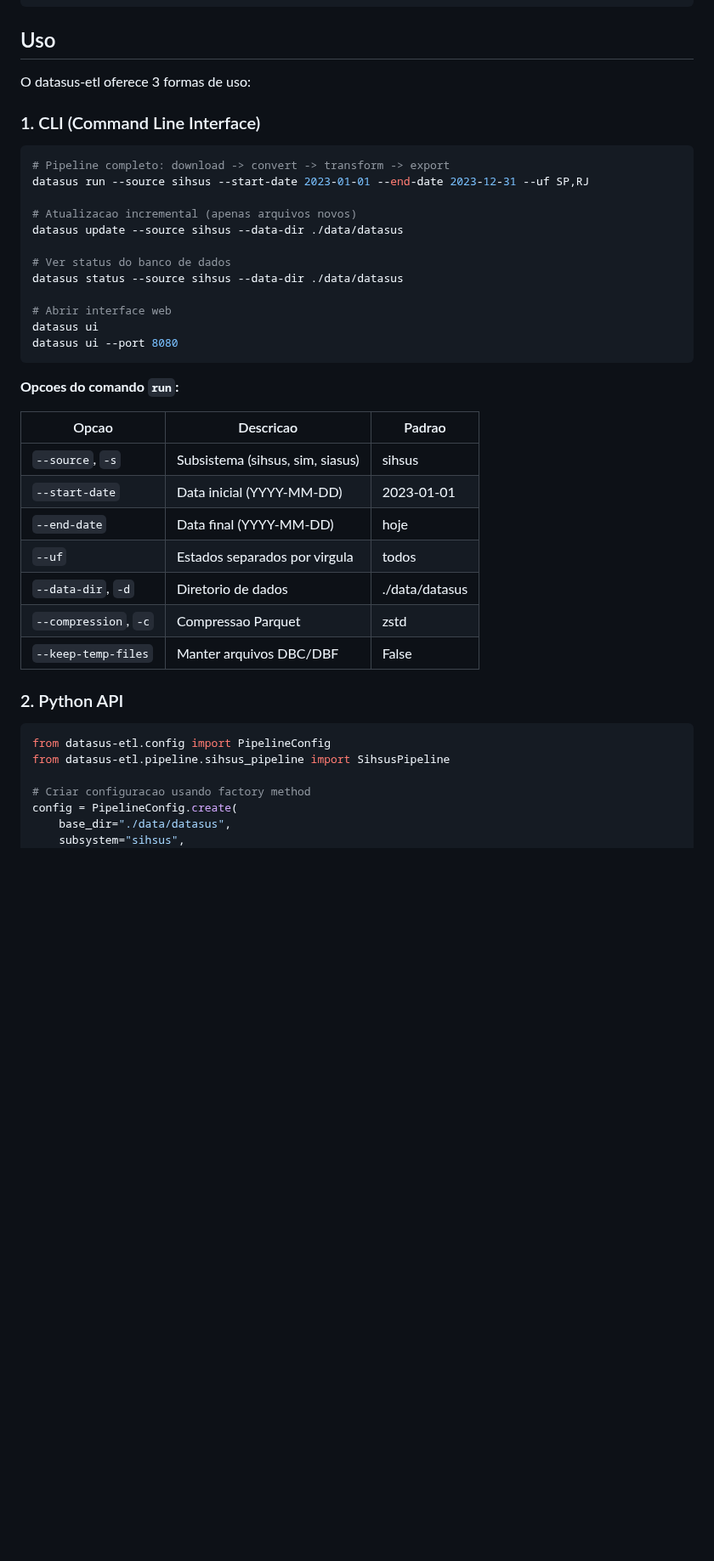
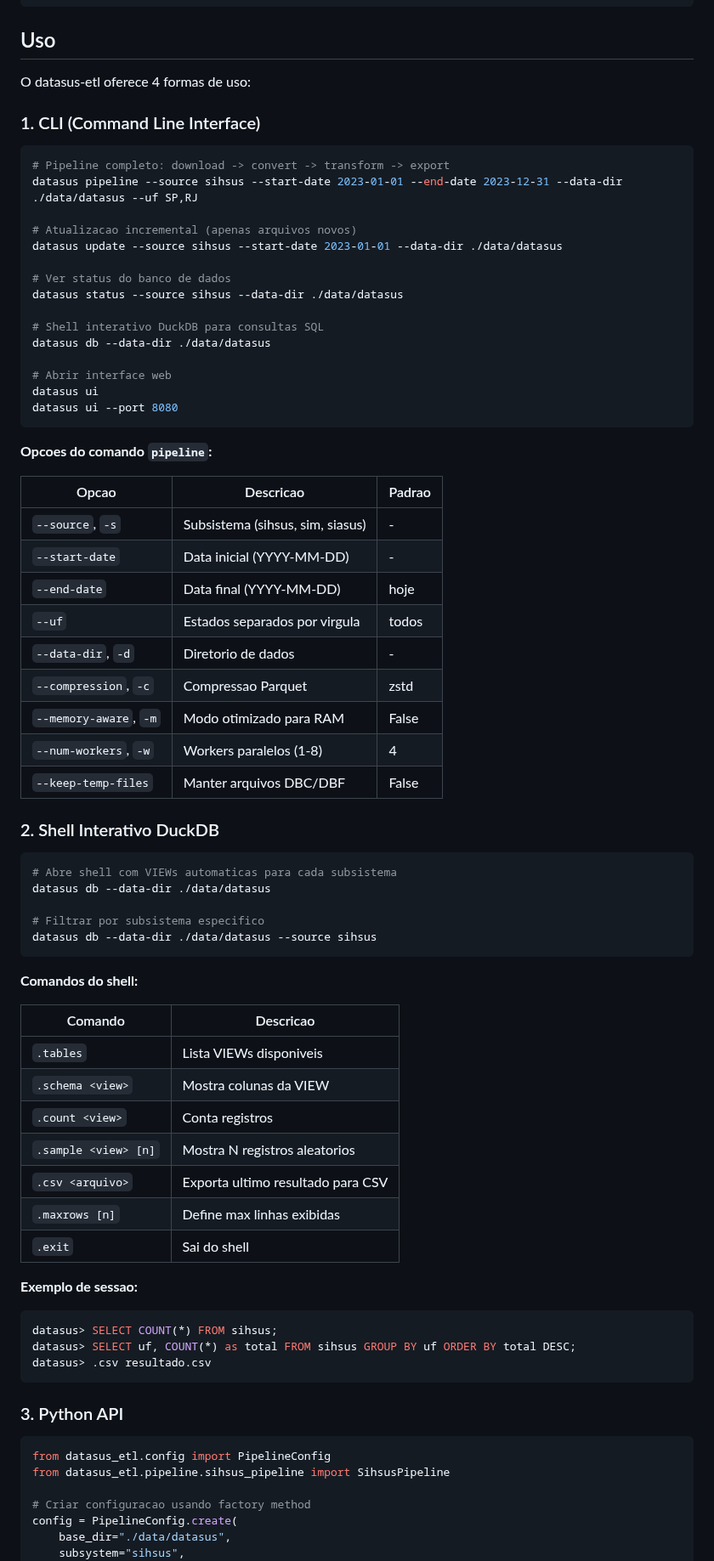
Before and after one commit to nyckmaia/datasus-etl, a Markdown page: README.md, the part around one of its changes. Shown at 85% size. Rendered like a GitHub page; blank space fills up the shorter version.

Commit message:
Update README.md to correct descriptions, enhance CLI usage examples, and add memory-aware processing details

````diff
--- a/README.md
+++ b/README.md
@@ -34,42 +40,77 @@ pip install -e ".[dev]"
 
 ## Uso
 
-O datasus-etl oferece 3 formas de uso:
+O datasus-etl oferece 4 formas de uso:
 
 ### 1. CLI (Command Line Interface)
 
 ```bash
 # Pipeline completo: download -> convert -> transform -> export
-datasus run --source sihsus --start-date 2023-01-01 --end-date 2023-12-31 --uf SP,RJ
+datasus pipeline --source sihsus --start-date 2023-01-01 --end-date 2023-12-31 --data-dir ./data/datasus --uf SP,RJ
 
 # Atualizacao incremental (apenas arquivos novos)
-datasus update --source sihsus --data-dir ./data/datasus
+datasus update --source sihsus --start-date 2023-01-01 --data-dir ./data/datasus
 
 # Ver status do banco de dados
 datasus status --source sihsus --data-dir ./data/datasus
+
+# Shell interativo DuckDB para consultas SQL
+datasus db --data-dir ./data/datasus
 
 # Abrir interface web
 datasus ui
 datasus ui --port 8080
 ```
 
-**Opcoes do comando `run`:**
+**Opcoes do comando `pipeline`:**
 
 | Opcao | Descricao | Padrao |
 |-------|-----------|--------|
-| `--source`, `-s` | Subsistema (sihsus, sim, siasus) | sihsus |
-| `--start-date` | Data inicial (YYYY-MM-DD) | 2023-01-01 |
+| `--source`, `-s` | Subsistema (sihsus, sim, siasus) | - |
+| `--start-date` | Data inicial (YYYY-MM-DD) | - |
 | `--end-date` | Data final (YYYY-MM-DD) | hoje |
 | `--uf` | Estados separados por virgula | todos |
-| `--data-dir`, `-d` | Diretorio de dados | ./data/datasus |
+| `--data-dir`, `-d` | Diretorio de dados | - |
 | `--compression`, `-c` | Compressao Parquet | zstd |
+| `--memory-aware`, `-m` | Modo otimizado para RAM | False |
+| `--num-workers`, `-w` | Workers paralelos (1-8) | 4 |
 | `--keep-temp-files` | Manter arquivos DBC/DBF | False |
 
-### 2. Python API
+### 2. Shell Interativo DuckDB
+
+```bash
+# Abre shell com VIEWs automaticas para cada subsistema
+datasus db --data-dir ./data/datasus
+
+# Filtrar por subsistema especifico
+datasus db --data-dir ./data/datasus --source sihsus
+```
+
+**Comandos do shell:**
+
+| Comando | Descricao |
+|---------|-----------|
+| `.tables` | Lista VIEWs disponiveis |
+| `.schema <view>` | Mostra colunas da VIEW |
+| `.count <view>` | Conta registros |
+| `.sample <view> [n]` | Mostra N registros aleatorios |
+| `.csv <arquivo>` | Exporta ultimo resultado para CSV |
+| `.maxrows [n]` | Define max linhas exibidas |
+| `.exit` | Sai do shell |
+
+**Exemplo de sessao:**
+
+```sql
+datasus> SELECT COUNT(*) FROM sihsus;
+datasus> SELECT uf, COUNT(*) as total FROM sihsus GROUP BY uf ORDER BY total DESC;
+datasus> .csv resultado.csv
+```
+
+### 3. Python API
 
 ```python
-from datasus-etl.config import PipelineConfig
-from datasus-etl.pipeline.sihsus_pipeline import SihsusPipeline
+from datasus_etl.config import PipelineConfig
+from datasus_etl.pipeline.sihsus_pipeline import SihsusPipeline
 
 # Criar configuracao usando factory method
 config = PipelineConfig.create(
````
Also changed, not shown: other parts of README.md (+55 -17 lines).
